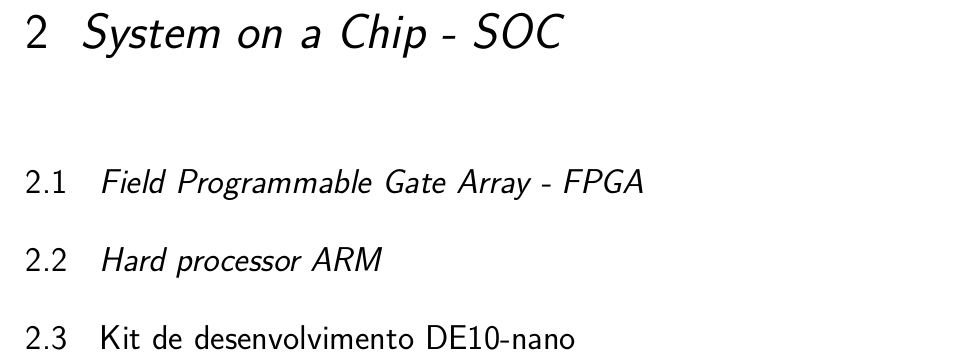
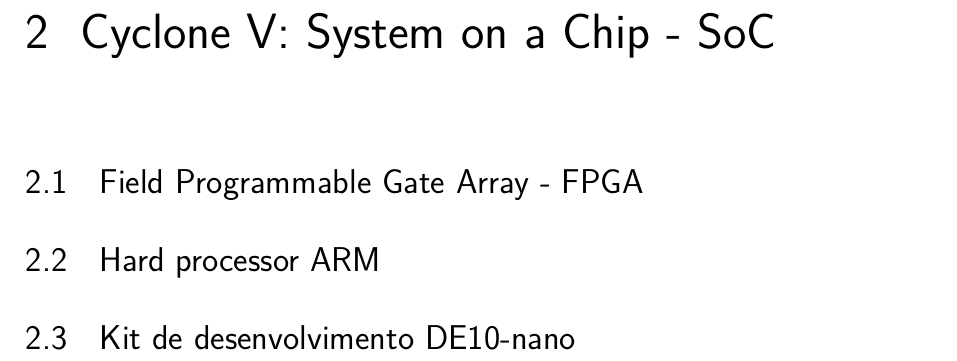
Before and after one commit to NestorDP/dissertacao_abntex2, a LaTeX thesis (NestorDissertacao.tex, which reads capitulos/capitulo_soc.tex): part of page 19 of 37, cut so that both start at the same text. Compiled offline with pdfLaTeX.

Commit message:
correção títulos

```diff
--- a/capitulos/capitulo_soc.tex
+++ b/capitulos/capitulo_soc.tex
@@ -1,8 +1,8 @@
-\chapter{\textit{System on a Chip - SOC}}
+\chapter{Cyclone V: System on a Chip - SoC}
 
 
-\section{\textit{Field Programmable Gate Array - FPGA}}
+\section{Field Programmable Gate Array - FPGA}
 
-\section{\textit{Hard processor ARM}}
+\section{Hard processor ARM}
 
 \section{Kit de desenvolvimento DE10-nano}
```
Also changed, not shown: NestorDissertacao.pdf.
